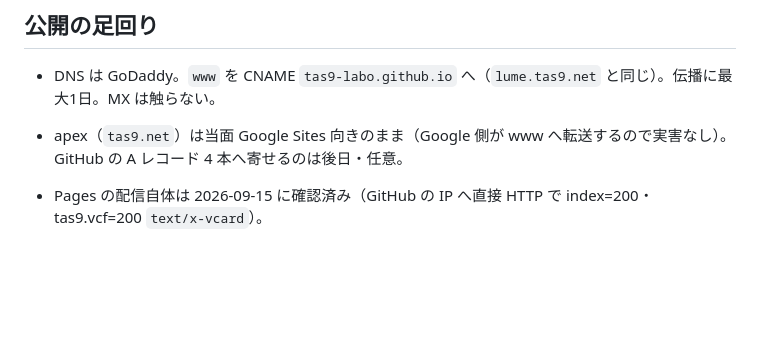
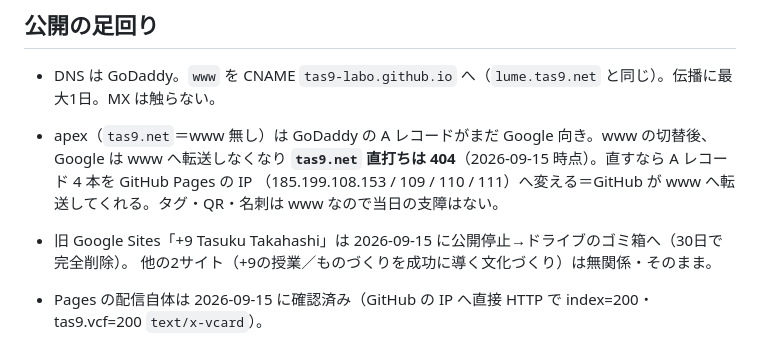
Before and after one commit to tas9-labo/tas9_net, a Markdown page: CLAUDE.md, the part around the change. GitHub-like rendering; blank space fills up the shorter version.

Commit message:
docs: 旧 Google Sites の削除と apex（www 無し）の現状を記録
Co-Authored-By: Claude Fable 5.1 <noreply@anthropic.com>

```diff
--- a/CLAUDE.md
+++ b/CLAUDE.md
@@ -56,8 +56,11 @@ GitHub Pages（公開リポ `tas9-labo/tas9_net`・main ブランチのルート
 ## 公開の足回り
 
 - DNS は GoDaddy。`www` を CNAME `tas9-labo.github.io` へ（`lume.tas9.net` と同じ）。伝播に最大1日。MX は触らない。
-- apex（`tas9.net`）は当面 Google Sites 向きのまま（Google 側が www へ転送するので実害なし）。
-  GitHub の A レコード 4 本へ寄せるのは後日・任意。
+- apex（`tas9.net`＝www 無し）は GoDaddy の A レコードがまだ Google 向き。www の切替後、Google は www へ転送しなくなり
+  **`tas9.net` 直打ちは 404**（2026-09-15 時点）。直すなら A レコード 4 本を GitHub Pages の IP
+  （185.199.108.153 / 109 / 110 / 111）へ変える＝GitHub が www へ転送してくれる。タグ・QR・名刺は www なので当日の支障はない。
+- 旧 Google Sites「+9 Tasuku Takahashi」は 2026-09-15 に公開停止→ドライブのゴミ箱へ（30日で完全削除）。
+  他の2サイト（+9の授業／ものづくりを成功に導く文化づくり）は無関係・そのまま。
 - Pages の配信自体は 2026-09-15 に確認済み（GitHub の IP へ直接 HTTP で index=200・tas9.vcf=200 `text/x-vcard`）。
 
 - 2026-09-15 切替完了：GoDaddy で `www` CNAME を `tas9-labo.github.io` に変更（佑が Chrome 経由で実施・本人がサインイン）→
```
